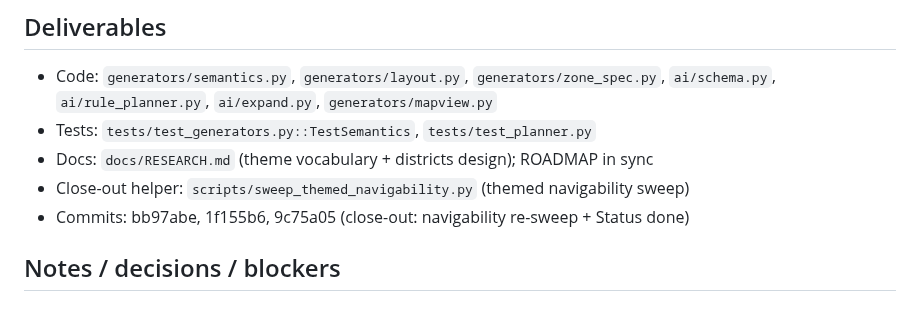
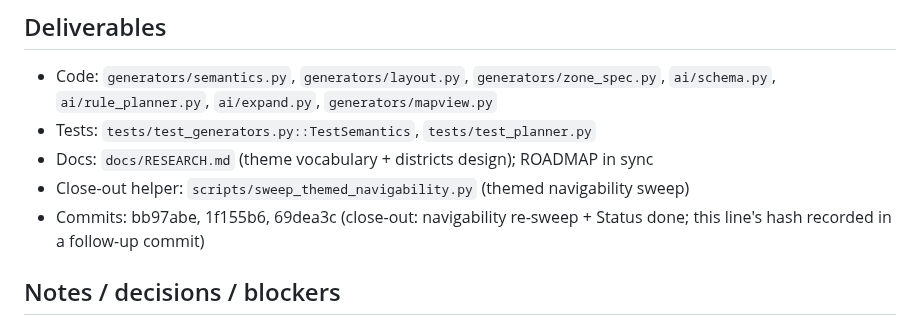
Before and after one commit to findar/eq_s3d, a Markdown page: tasks/content-layer-dungeon.md, the part around the change. Drawn GitHub-style.

Commit message:
content-layer-dungeon: record close-out commit hash in deliverables

```diff
--- a/tasks/content-layer-dungeon.md
+++ b/tasks/content-layer-dungeon.md
@@ -91,7 +91,8 @@ is tracked as its own coherent change. The full Step 2 design still lives in
 - Tests: `tests/test_generators.py::TestSemantics`, `tests/test_planner.py`
 - Docs: `docs/RESEARCH.md` (theme vocabulary + districts design); ROADMAP in sync
 - Close-out helper: `scripts/sweep_themed_navigability.py` (themed navigability sweep)
-- Commits: bb97abe, 1f155b6, 9c75a05 (close-out: navigability re-sweep + Status done)
+- Commits: bb97abe, 1f155b6, 69dea3c (close-out: navigability re-sweep + Status
+  done; this line's hash recorded in a follow-up commit)
 
 ## Notes / decisions / blockers
 
```
